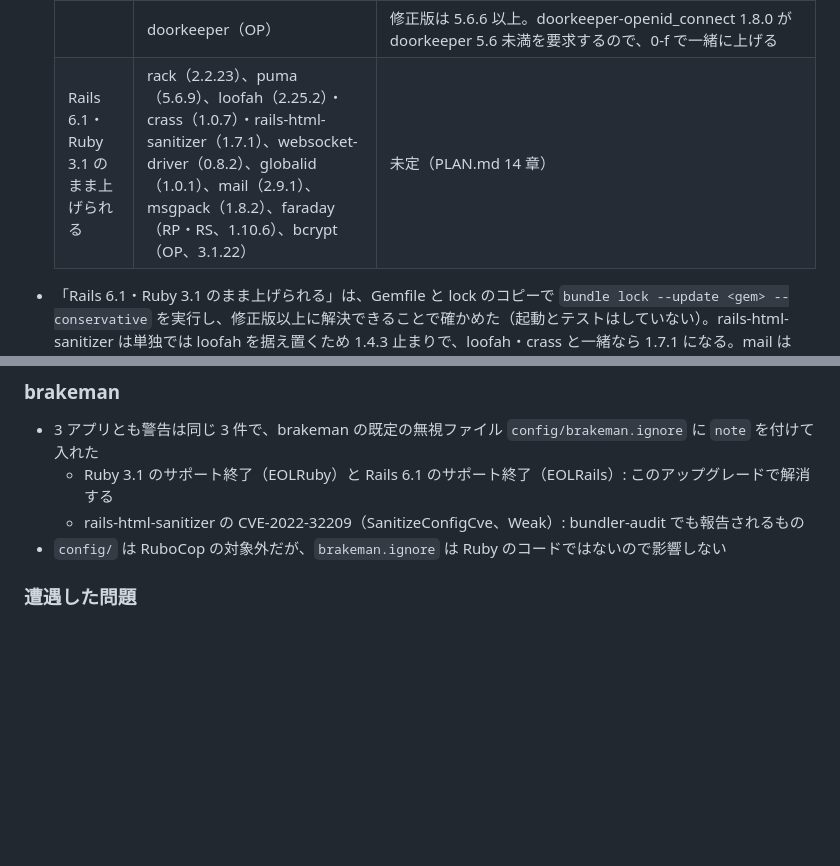
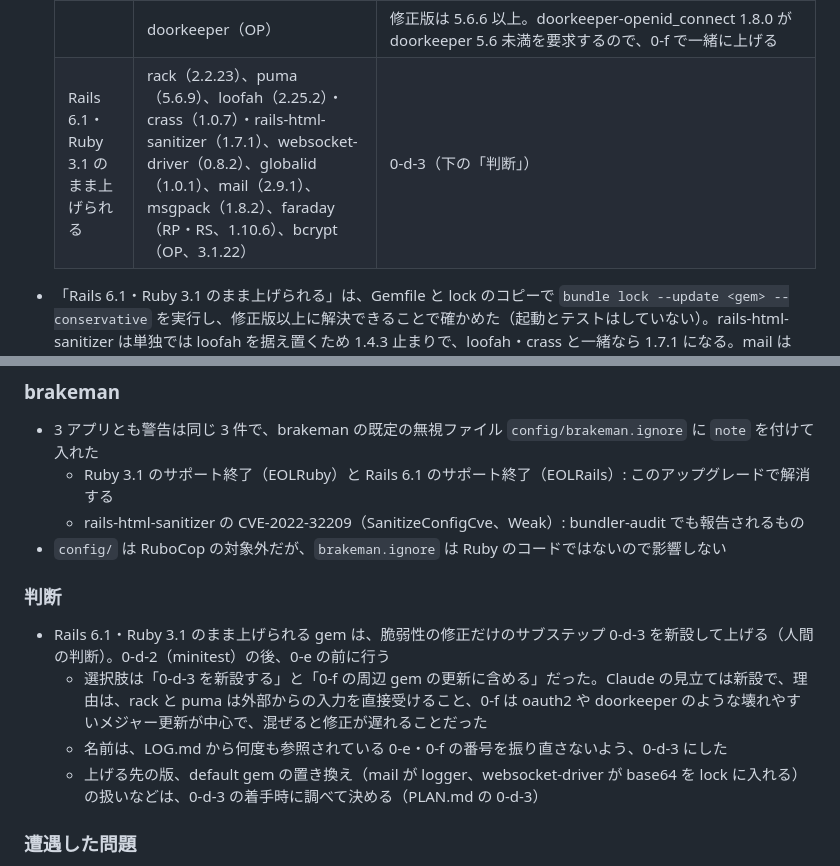
Before and after one commit to thinkAmi-sandbox/oidc_op_rp-sample, a Markdown page: docs/upgrade/LOG.md, 2 parts joined by grey strips. Drawn GitHub-style; blank space fills up the shorter version.

```diff
--- a/docs/upgrade/LOG.md
+++ b/docs/upgrade/LOG.md
@@ -381,7 +381,7 @@ Step ごとの判断と、バージョン固有の知識を記録する。計画
   | | sqlite3 | 修正版は 2.x だけ。Step 5 |
   | 0-f で上げる予定のもの | oauth2、jwt、json-jwt（OP） | 0-f（PLAN.md 7 章のとおり） |
   | | doorkeeper（OP） | 修正版は 5.6.6 以上。doorkeeper-openid_connect 1.8.0 が doorkeeper 5.6 未満を要求するので、0-f で一緒に上げる |
-  | Rails 6.1・Ruby 3.1 のまま上げられる | rack（2.2.23）、puma（5.6.9）、loofah（2.25.2）・crass（1.0.7）・rails-html-sanitizer（1.7.1）、websocket-driver（0.8.2）、globalid（1.0.1）、mail（2.9.1）、msgpack（1.8.2）、faraday（RP・RS、1.10.6）、bcrypt（OP、3.1.22） | 未定（PLAN.md 14 章） |
+  | Rails 6.1・Ruby 3.1 のまま上げられる | rack（2.2.23）、puma（5.6.9）、loofah（2.25.2）・crass（1.0.7）・rails-html-sanitizer（1.7.1）、websocket-driver（0.8.2）、globalid（1.0.1）、mail（2.9.1）、msgpack（1.8.2）、faraday（RP・RS、1.10.6）、bcrypt（OP、3.1.22） | 0-d-3（下の「判断」） |
 
 - 「Rails 6.1・Ruby 3.1 のまま上げられる」は、Gemfile と lock のコピーで `bundle lock --update <gem> --conservative` を実行し、修正版以上に解決できることで確かめた（起動とテストはしていない）。rails-html-sanitizer は単独では loofah を据え置くため 1.4.3 止まりで、loofah・crass と一緒なら 1.7.1 になる。mail は logger、websocket-driver は base64 が新しく lock に入る
 - 計画の段階で GitHub の advisory DB を照会した結果（24 gem・約 96 件）と、gem の顔ぶれはほぼ同じだった
@@ -392,6 +392,13 @@ Step ごとの判断と、バージョン固有の知識を記録する。計画
   - Ruby 3.1 のサポート終了（EOLRuby）と Rails 6.1 のサポート終了（EOLRails）: このアップグレードで解消する
   - rails-html-sanitizer の CVE-2022-32209（SanitizeConfigCve、Weak）: bundler-audit でも報告されるもの
 - `config/` は RuboCop の対象外だが、`brakeman.ignore` は Ruby のコードではないので影響しない
+
+### 判断
+
+- Rails 6.1・Ruby 3.1 のまま上げられる gem は、脆弱性の修正だけのサブステップ 0-d-3 を新設して上げる（人間の判断）。0-d-2（minitest）の後、0-e の前に行う
+  - 選択肢は「0-d-3 を新設する」と「0-f の周辺 gem の更新に含める」だった。Claude の見立ては新設で、理由は、rack と puma は外部からの入力を直接受けること、0-f は oauth2 や doorkeeper のような壊れやすいメジャー更新が中心で、混ぜると修正が遅れることだった
+  - 名前は、LOG.md から何度も参照されている 0-e・0-f の番号を振り直さないよう、0-d-3 にした
+  - 上げる先の版、default gem の置き換え（mail が logger、websocket-driver が base64 を lock に入れる）の扱いなどは、0-d-3 の着手時に調べて決める（PLAN.md の 0-d-3）
 
 ### 遭遇した問題
 
```
Also changed, not shown: docs/upgrade/PLAN.md (+17 -4 lines).
